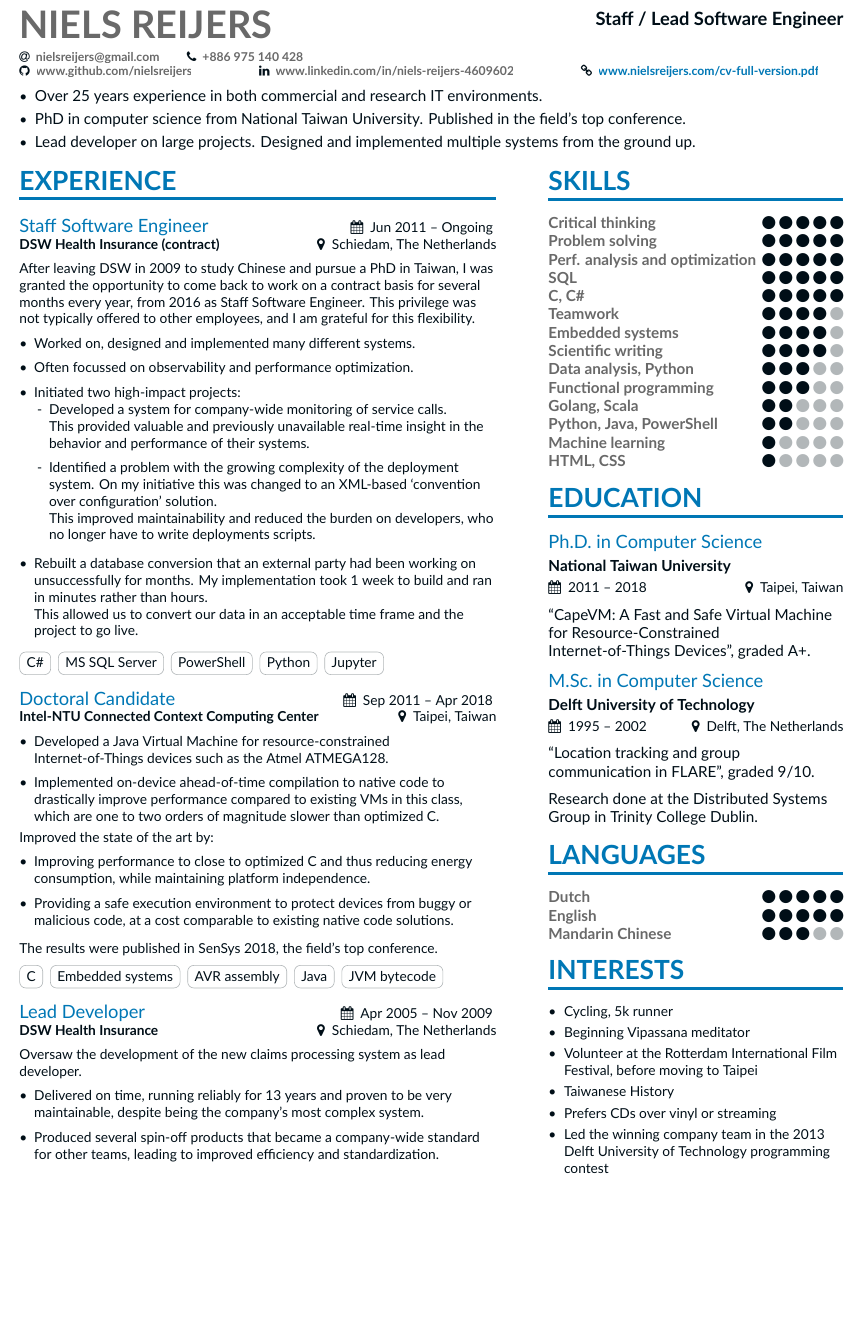
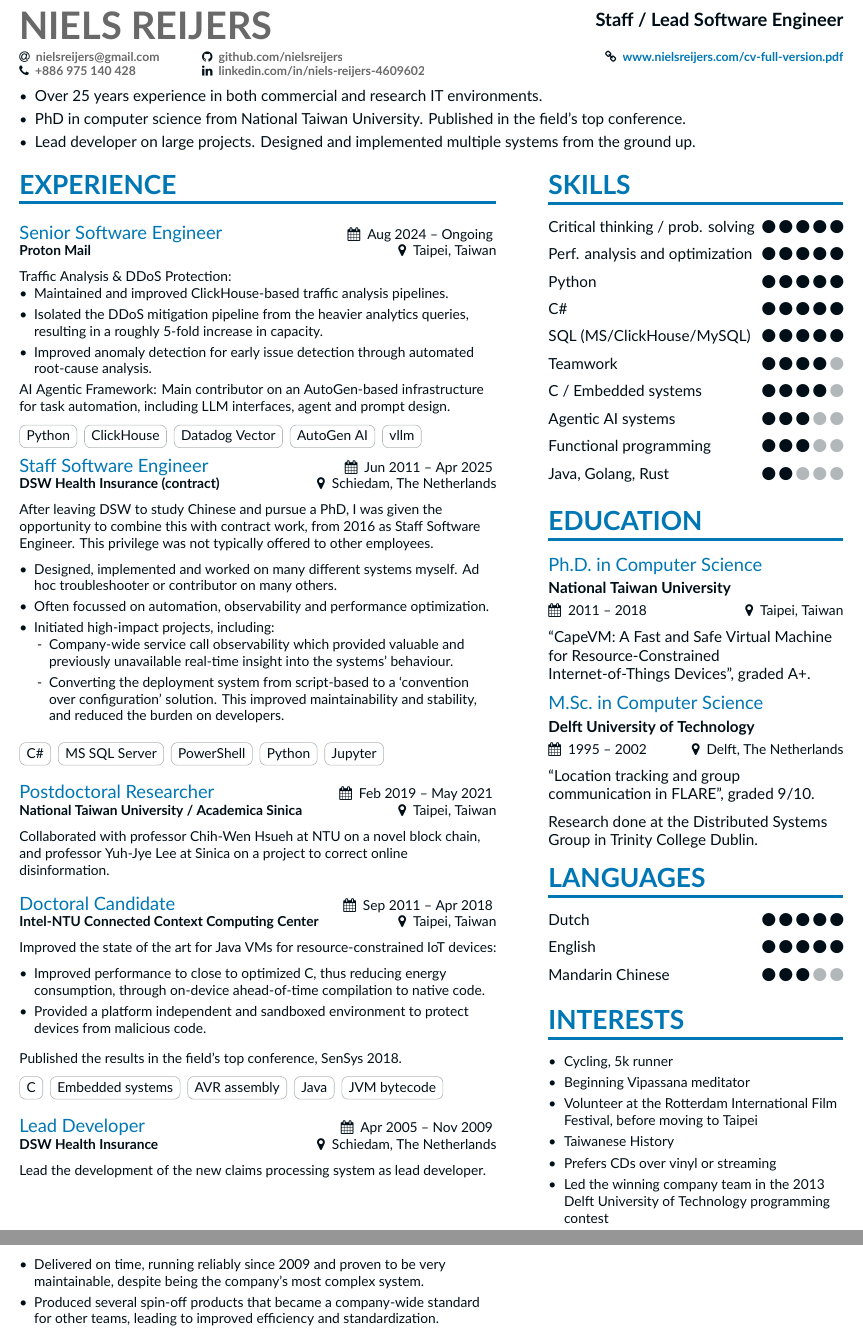
Before and after one commit to nielsreijers/resume, a LaTeX CV (single-page-version/NielsReijers-single-page.tex, which reads altacv.cls, single-page-version/page1sidebar.tex): part of the page before the commit and two parts of pages 1 and 2 of 2 after it, the two joined at a grey line, cut so that both start at the same text, the shorter picture padded with empty space. Compiled offline with XeLaTeX.

Commit message:
Add Proton experience

```diff
--- a/altacv.cls
+++ b/altacv.cls
@@ -65,6 +65,7 @@
 \newcommand{\mailsymbol}{\faEnvelope}
 
 \newcommand{\printinfo}[2]{\mbox{\textcolor{accent}{#1}\hspace{0.5em}#2\hspace{2em}}}
+\newcommand{\printinforight}[2]{\mbox{\textcolor{accent}{#1}\hspace{0.5em}#2}}
 
 \newcommand{\name}[1]{\def\@name{#1}}
 \newcommand{\tagline}[1]{\def\@tagline{#1}}
@@ -73,6 +74,7 @@
 \newcommand{\mailaddress}[1]{\printinfo{\mailsymbol}{#1}}
 \newcommand{\phone}[1]{\printinfo{\phonesymbol}{#1}}
 \newcommand{\homepage}[1]{\printinfo{\homepagesymbol}{#1}}
+\newcommand{\homepageright}[1]{\printinforight{\homepagesymbol}{#1}}
 \newcommand{\twitter}[1]{\printinfo{\twittersymbol}{#1}}
 \newcommand{\linkedin}[1]{\printinfo{\linkedinsymbol}{#1}}
 \newcommand{\github}[1]{\printinfo{\githubsymbol}{#1}}
@@ -163,9 +165,11 @@
 }
 
 \newcommand{\cvskill}[2]{%
-\textcolor{emphasis}{\textbf{#1}}\hfill
+% \textcolor{emphasis}{\textbf{#1}}\hfill
+#1\hfill
 \foreach \x in {1,...,5}{%
   \space{\ifnumgreater{\x}{#2}{\color{body!30}}{\color{accent}}\faCircle}}\par%
+  \medskip
 }
 
 % Adapted from @Jake's answer at http://tex.stackexchange.com/a/82729/226
--- a/single-page-version/NielsReijers-single-page.tex
+++ b/single-page-version/NielsReijers-single-page.tex
@@ -48,18 +48,13 @@
 \tagline{Staff / Lead Software Engineer}
 %\photo{2.5cm}{BrunoAlves}
 \personalinfo{
-%    \location{New Taipei City, Taiwan}
-%    \printinfo{\faBirthdayCake}{5th Feb 1977}
-    \email{nielsreijers@gmail.com}
-    \phone{+886 975 140 428}
-%    \mailaddress{SR Njemačke 6, 10000}
-
-
-    \github{\href{https://www.github.com/nielsreijers}{www.github.com/nielsreijers}}
-    \hfill
-    \linkedin{\href{https://www.linkedin.com/in/niels-reijers-4609602}{www.linkedin.com/in/niels-reijers-4609602}}
-    \hfill
-    \homepage{\color{heading}\href{https://www.nielsreijers.com/cv/NielsReijers-full-version.pdf}{www.nielsreijers.com/cv-full-version.pdf}}
+	\begin{tabularx}{\linewidth}{@{} l X r @{}}
+		\email{nielsreijers@gmail.com} &
+		\github{\href{https://www.github.com/nielsreijers}{github.com/nielsreijers}} &
+		\homepageright{\color{heading}\href{https://www.nielsreijers.com/cv/NielsReijers-full-version.pdf}{www.nielsreijers.com/cv-full-version.pdf}} \\
+		\phone{+886 975 140 428} &
+		\linkedin{\href{https://www.linkedin.com/in/niels-reijers-4609602}{linkedin.com/in/niels-reijers-4609602}} &
+	\end{tabularx}
 }
 
 \begin{fullwidth}
@@ -79,31 +74,38 @@
 
 \medskip
 
-\cvexperience{Staff Software Engineer}{DSW Health Insurance (contract)}{Jun 2011 -- Ongoing}{Schiedam, The Netherlands}
+\cvexperience{Senior Software Engineer}{Proton Mail}{Aug 2024 -- Ongoing}{Taipei, Taiwan}
 
-After leaving DSW in 2009 to study Chinese and pursue a PhD in Taiwan, I was granted the opportunity to come back to work on a contract basis for several months every year, from 2016 as Staff Software Engineer. This privilege was not typically offered to other employees, and I am grateful for this flexibility.
+
+Traffic Analysis \& DDoS Protection:
+\begin{itemize}
+	\item Maintained and improved ClickHouse-based traffic analysis pipelines.
+	\item Isolated the DDoS mitigation pipeline from the heavier analytics queries, resulting in a roughly 5-fold increase in capacity.
+	\item Improved anomaly detection for early issue detection through automated root-cause analysis.
+\end{itemize}
+AI Agentic Framework: Main contributor on an AutoGen-based infrastructure for task automation, including LLM interfaces, agent and prompt design.
+\medskip
+
+\cvtag{Python}
+\cvtag{ClickHouse}
+\cvtag{Datadog Vector}
+\cvtag{AutoGen AI}
+\cvtag{vllm}
+
+\medskip\cvexperience{Staff Software Engineer}{DSW Health Insurance (contract)}{Jun 2011 -- Apr 2025}{Schiedam, The Netherlands}
+
+After leaving DSW to study Chinese and pursue a PhD, I was given the opportunity to combine this with contract work, from 2016 as Staff Software Engineer. This privilege was not typically offered to other employees.
 
 \medskip
 
 \begin{itemize}
-	\item Worked on, designed and implemented many different systems.
-	\smallskip
-	\item Often focussed on observability and performance optimization.
-	\smallskip
-	\item Initiated two high-impact projects:
+	\item Designed, implemented and worked on many different systems myself. Ad hoc troubleshooter or contributor on many others.
+	\item Often focussed on automation, observability and performance optimization.
+	\item Initiated high-impact projects, including:
 	\begin{itemize}
-		\item[-] Developed a system for company-wide monitoring of service calls.
-
-		This provided valuable and previously unavailable real-time insight in the behavior and performance of their systems.
-		\smallskip
-		\item[-] Identified a problem with the growing complexity of the deployment system. On my initiative this was changed to an XML-based ‘convention over configuration' solution.
-
-		This improved maintainability and reduced the burden on developers, who no longer have to write deployments scripts.
+		\item[-] Company-wide service call observability which provided valuable and previously unavailable real-time insight into the systems' behaviour.
+		\item[-] Converting the deployment system from script-based to a ‘convention over configuration' solution. This improved maintainability and stability, and reduced the burden on developers.
 	\end{itemize}
-	\smallskip
-	\item Rebuilt a database conversion that an external party had been working on unsuccessfully for months. My implementation took 1 week to build and ran in minutes rather than hours.
-
-	This allowed us to convert our data in an acceptable time frame and the project to go live.
 \end{itemize}
 
 \medskip
@@ -114,27 +116,23 @@ After leaving DSW in 2009 to study Chinese and pursue a PhD in Taiwan, I was gra
 \cvtag{Python}
 \cvtag{Jupyter}
 
+\medskip\medskip\cvexperience{Postdoctoral Researcher}{National Taiwan University / Academica Sinica}{Feb 2019 -- May 2021}{Taipei, Taiwan}
+Collaborated with professor Chih-Wen Hsueh at NTU on a novel block chain, and professor Yuh-Jye Lee at Sinica on a project to correct online disinformation.
+
 \medskip\medskip\cvexperience{Doctoral Candidate}{Intel-NTU Connected Context Computing Center}{Sep 2011 -- Apr 2018}{Taipei, Taiwan}
 
-\begin{itemize}
-	\item Developed a Java Virtual Machine for resource-constrained Internet-of-Things devices such as the Atmel ATMEGA128.
-	\smallskip
-	\item Implemented on-device ahead-of-time compilation to native code to drastically improve performance compared to existing VMs in this class, which are one to two orders of magnitude slower than optimized C.
-\end{itemize}
-
-Improved the state of the art by:
+Improved the state of the art for Java VMs for resource-constrained IoT devices:
 
 \medskip
 
 \begin{itemize}
-	\item Improving performance to close to optimized C and thus reducing energy consumption, while maintaining platform independence.
-	\smallskip
-	\item Providing a safe execution environment to protect devices from buggy or malicious code, at a cost comparable to existing native code solutions.
+	\item Improved performance to close to optimized C, thus reducing energy consumption, through on-device ahead-of-time compilation to native code.
+	\item Provided a platform independent and sandboxed environment to protect devices from malicious code.
 \end{itemize}
 
 \medskip
 
-The results were published in SenSys 2018, the field's top conference.
+Published the results in the field's top conference, SenSys 2018.
 
 \medskip
 
@@ -146,13 +144,12 @@ The results were published in SenSys 2018, the field's top conference.
 
 \medskip\medskip\cvexperience{Lead Developer}{DSW Health Insurance}{Apr 2005 -- Nov 2009}{Schiedam, The Netherlands}
 
-Oversaw the development of the new claims processing system as lead developer.
+Lead the development of the new claims processing system as lead developer.
 
 \medskip
 
 \begin{itemize}
-	\item Delivered on time, running reliably for 13 years and proven to be very maintainable, despite being the company's most complex system.
-	\smallskip
+	\item Delivered on time, running reliably since 2009 and proven to be very maintainable, despite being the company's most complex system.
 	\item Produced several spin-off products that became a company-wide standard for other teams, leading to improved efficiency and standardization.
 \end{itemize}
 
--- a/single-page-version/page1sidebar.tex
+++ b/single-page-version/page1sidebar.tex
@@ -18,20 +18,17 @@
 
 \cvsection{Skills}
 
-\cvskill{Critical thinking}{5}
-\cvskill{Problem solving}{5}
+\cvskill{Critical thinking / prob. solving}{5}
 \cvskill{Perf. analysis and optimization}{5}
-\cvskill{SQL}{5}
-\cvskill{C, C\#}{5}
+\cvskill{Python}{5}
+\cvskill{C\#}{5}
+\cvskill{SQL (MS/ClickHouse/MySQL)}{5}
 \cvskill{Teamwork}{4}
-\cvskill{Embedded systems}{4}
-\cvskill{Scientific writing}{4}
-\cvskill{Data analysis, Python}{3}
+\cvskill{C / Embedded systems}{4}
+\cvskill{Agentic AI systems}{3}
 \cvskill{Functional programming}{3}
-\cvskill{Golang, Scala}{2}
-\cvskill{Python, Java, PowerShell}{2}
-\cvskill{Machine learning}{1}
-\cvskill{HTML, CSS}{1}
+\cvskill{Java, Golang, Rust}{2}
+% \cvskill{HTML, CSS}{1}
 
 %%%%%%%%%%%%%%%%%%%%%%%%%%%%%%% Strengths %%%%%%%%%%%%%%%%%%%%%%%%%%%%%%%
 
```
Also changed, not shown: full-version/NielsReijers-full-version.tex (+44 -19 lines), full-version/page1sidebar.tex (+8 -10 lines).
